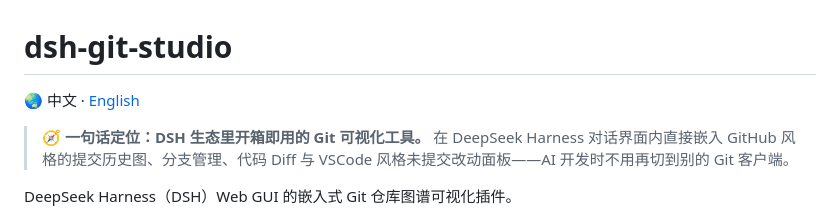
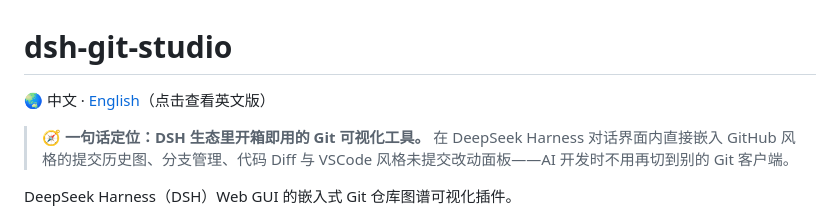
Before and after one commit to H2O-MERO/dsh-git-studio, a Markdown page: README.md, the part around one of its changes. GitHub-like rendering.

```diff
--- a/README.md
+++ b/README.md
@@ -1,6 +1,6 @@
 # dsh-git-studio
 
-🌏 中文 · [English](./README_EN.md)
+🌏 中文 · [English](./README_EN.md)（点击查看英文版）
 
 > 🧭 **一句话定位：DSH 生态里开箱即用的 Git 可视化工具。** 在 DeepSeek Harness 对话界面内直接嵌入 GitHub 风格的提交历史图、分支管理、代码 Diff 与 VSCode 风格未提交改动面板——AI 开发时不用再切到别的 Git 客户端。
 
```
Also changed, not shown: other parts of README.md (+2 -2 lines), README_EN.md (+6 -1 lines).
